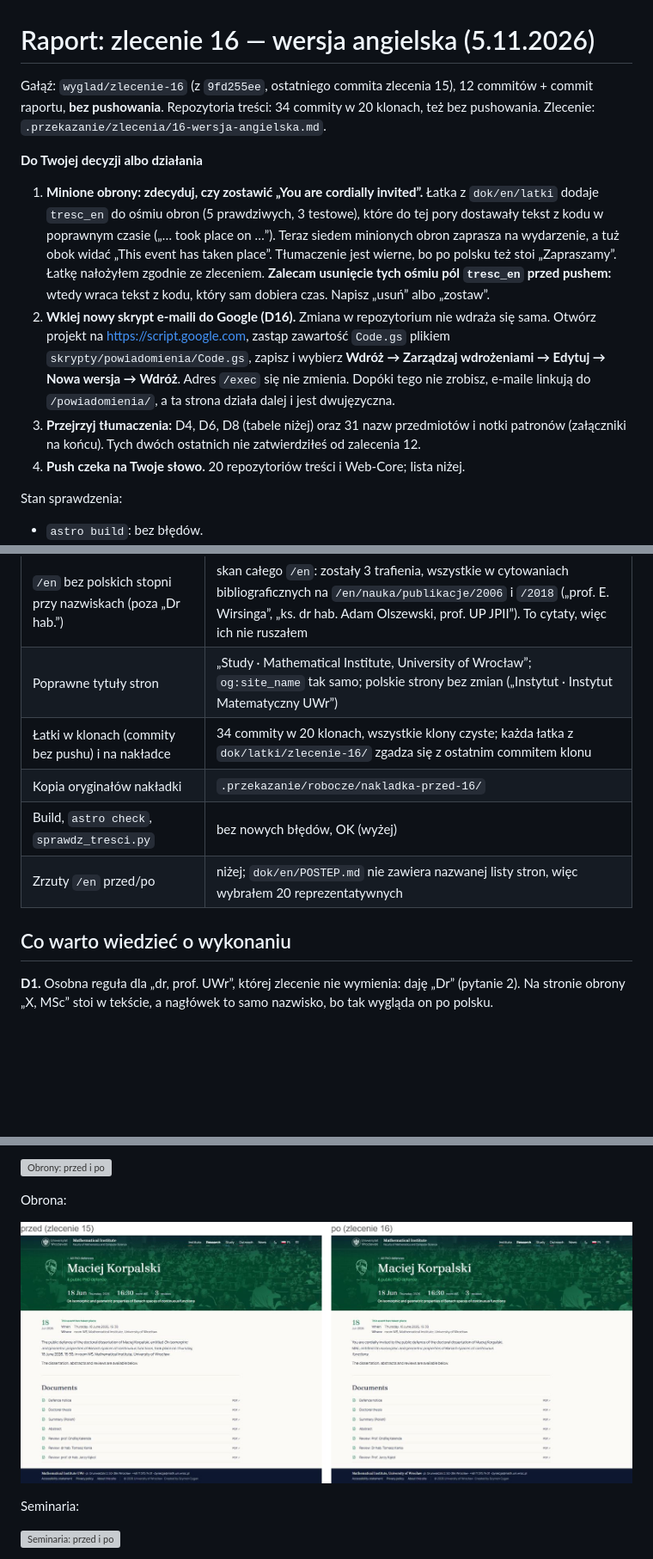
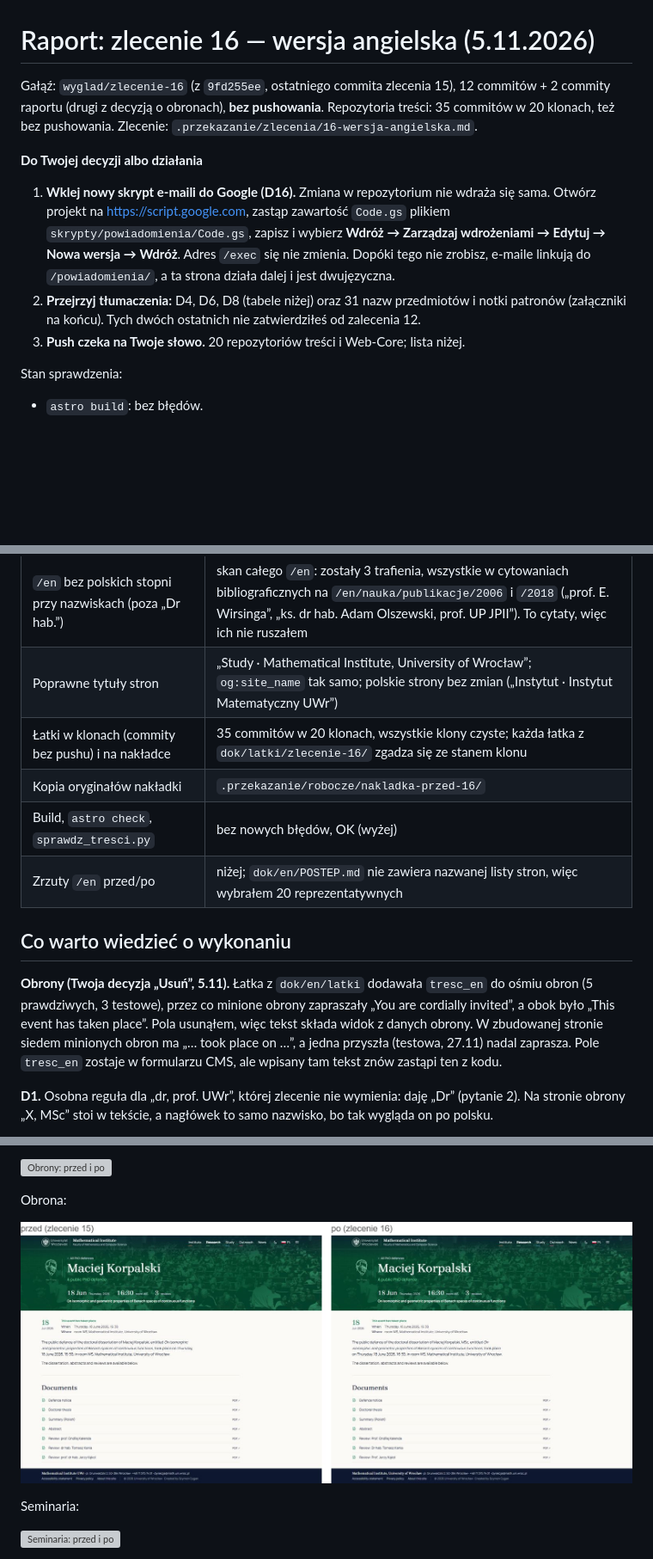
Before and after one commit to IM-UWr/Web-Core, a Markdown page: RAPORT-ZLECENIE-16.md, 3 parts joined by grey strips. Shown at 86% size. GitHub-like rendering; pictures changed too: raport-zrzuty/z16-przed-po-obrona.jpg; blank space fills up the shorter version; grey boxes are pictures that could not be loaded.

Commit message:
Zlecenie 16: obrony bez tresc_en (decyzja właściciela), łatka i raport
Co-Authored-By: Claude Opus 5.5 <noreply@anthropic.com>

```diff
--- a/RAPORT-ZLECENIE-16.md
+++ b/RAPORT-ZLECENIE-16.md
@@ -1,13 +1,12 @@
 # Raport: zlecenie 16 — wersja angielska (5.11.2026)
 
-Gałąź: `wyglad/zlecenie-16` (z `9fd255ee`, ostatniego commita zlecenia 15), 12 commitów + commit raportu, **bez pushowania**. Repozytoria treści: 34 commity w 20 klonach, też bez pushowania. Zlecenie: `.przekazanie/zlecenia/16-wersja-angielska.md`.
+Gałąź: `wyglad/zlecenie-16` (z `9fd255ee`, ostatniego commita zlecenia 15), 12 commitów + 2 commity raportu (drugi z decyzją o obronach), **bez pushowania**. Repozytoria treści: 35 commitów w 20 klonach, też bez pushowania. Zlecenie: `.przekazanie/zlecenia/16-wersja-angielska.md`.
 
 **Do Twojej decyzji albo działania**
 
-1. **Minione obrony: zdecyduj, czy zostawić „You are cordially invited”.** Łatka z `dok/en/latki` dodaje `tresc_en` do ośmiu obron (5 prawdziwych, 3 testowe), które do tej pory dostawały tekst z kodu w poprawnym czasie („… took place on …”). Teraz siedem minionych obron zaprasza na wydarzenie, a tuż obok widać „This event has taken place”. Tłumaczenie jest wierne, bo po polsku też stoi „Zapraszamy”. Łatkę nałożyłem zgodnie ze zleceniem. **Zalecam usunięcie tych ośmiu pól `tresc_en` przed pushem:** wtedy wraca tekst z kodu, który sam dobiera czas. Napisz „usuń” albo „zostaw”.
-2. **Wklej nowy skrypt e-maili do Google (D16).** Zmiana w repozytorium nie wdraża się sama. Otwórz projekt na https://script.google.com, zastąp zawartość `Code.gs` plikiem `skrypty/powiadomienia/Code.gs`, zapisz i wybierz **Wdróż → Zarządzaj wdrożeniami → Edytuj → Nowa wersja → Wdróż**. Adres `/exec` się nie zmienia. Dopóki tego nie zrobisz, e-maile linkują do `/powiadomienia/`, a ta strona działa dalej i jest dwujęzyczna.
-3. **Przejrzyj tłumaczenia:** D4, D6, D8 (tabele niżej) oraz 31 nazw przedmiotów i notki patronów (załączniki na końcu). Tych dwóch ostatnich nie zatwierdziłeś od zalecenia 12.
-4. **Push czeka na Twoje słowo.** 20 repozytoriów treści i Web-Core; lista niżej.
+1. **Wklej nowy skrypt e-maili do Google (D16).** Zmiana w repozytorium nie wdraża się sama. Otwórz projekt na https://script.google.com, zastąp zawartość `Code.gs` plikiem `skrypty/powiadomienia/Code.gs`, zapisz i wybierz **Wdróż → Zarządzaj wdrożeniami → Edytuj → Nowa wersja → Wdróż**. Adres `/exec` się nie zmienia. Dopóki tego nie zrobisz, e-maile linkują do `/powiadomienia/`, a ta strona działa dalej i jest dwujęzyczna.
+2. **Przejrzyj tłumaczenia:** D4, D6, D8 (tabele niżej) oraz 31 nazw przedmiotów i notki patronów (załączniki na końcu). Tych dwóch ostatnich nie zatwierdziłeś od zalecenia 12.
+3. **Push czeka na Twoje słowo.** 20 repozytoriów treści i Web-Core; lista niżej.
 
 Stan sprawdzenia:
 
@@ -48,12 +48,14 @@ Stan sprawdzenia:
 |---|---|
 | `/en` bez polskich stopni przy nazwiskach (poza „Dr hab.”) | skan całego `/en`: zostały 3 trafienia, wszystkie w cytowaniach bibliograficznych na `/en/nauka/publikacje/2006` i `/2018` („prof. E. Wirsinga”, „ks. dr hab. Adam Olszewski, prof. UP JPII”). To cytaty, więc ich nie ruszałem |
 | Poprawne tytuły stron | „Study · Mathematical Institute, University of Wrocław”; `og:site_name` tak samo; polskie strony bez zmian („Instytut · Instytut Matematyczny UWr”) |
-| Łatki w klonach (commity bez pushu) i na nakładce | 34 commity w 20 klonach, wszystkie klony czyste; każda łatka z `dok/latki/zlecenie-16/` zgadza się z ostatnim commitem klonu |
+| Łatki w klonach (commity bez pushu) i na nakładce | 35 commitów w 20 klonach, wszystkie klony czyste; każda łatka z `dok/latki/zlecenie-16/` zgadza się ze stanem klonu |
 | Kopia oryginałów nakładki | `.przekazanie/robocze/nakladka-przed-16/` |
 | Build, `astro check`, `sprawdz_tresci.py` | bez nowych błędów, OK (wyżej) |
 | Zrzuty `/en` przed/po | niżej; `dok/en/POSTEP.md` nie zawiera nazwanej listy stron, więc wybrałem 20 reprezentatywnych |
 
 ## Co warto wiedzieć o wykonaniu
+
+**Obrony (Twoja decyzja „Usuń”, 5.11).** Łatka z `dok/en/latki` dodawała `tresc_en` do ośmiu obron (5 prawdziwych, 3 testowe), przez co minione obrony zapraszały „You are cordially invited”, a obok było „This event has taken place”. Pola usunąłem, więc tekst składa widok z danych obrony. W zbudowanej stronie siedem minionych obron ma „… took place on …”, a jedna przyszła (testowa, 27.11) nadal zaprasza. Pole `tresc_en` zostaje w formularzu CMS, ale wpisany tam tekst znów zastąpi ten z kodu.
 
 **D1.** Osobna reguła dla „dr, prof. UWr”, której zlecenie nie wymienia: daję „Dr” (pytanie 2). Na stronie obrony „X, MSc” stoi w tekście, a nagłówek to samo nazwisko, bo tak wygląda on po polsku.
 
```
Also changed, not shown: other parts of RAPORT-ZLECENIE-16.md (+4 -3 lines), 2 other files.
